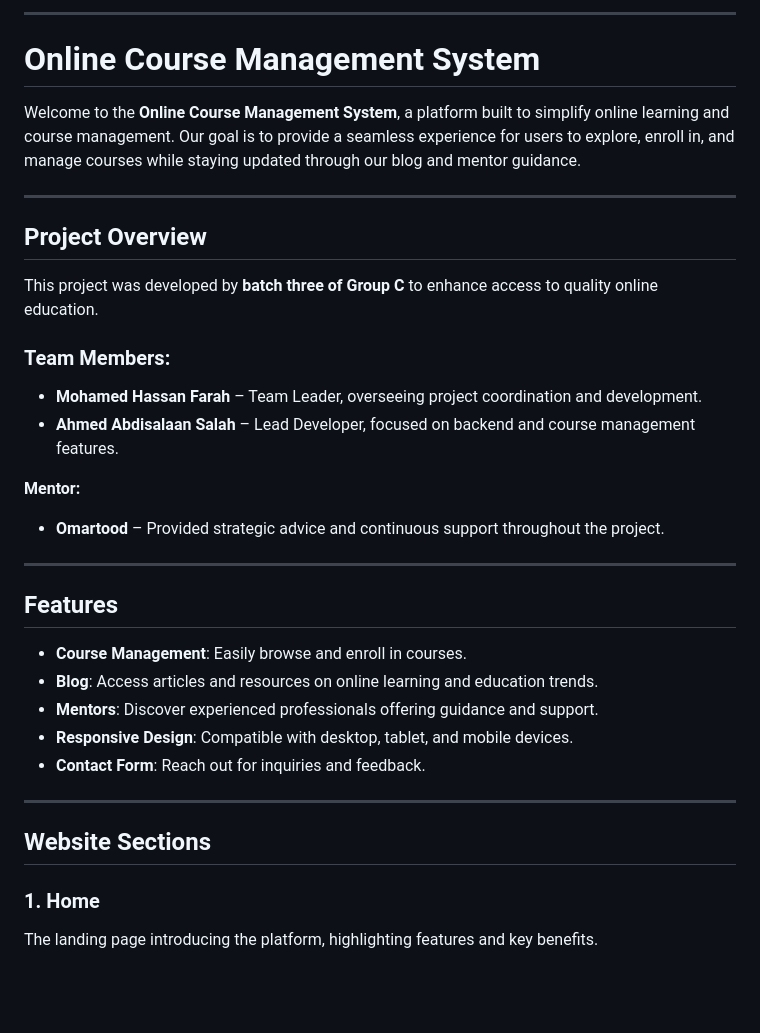
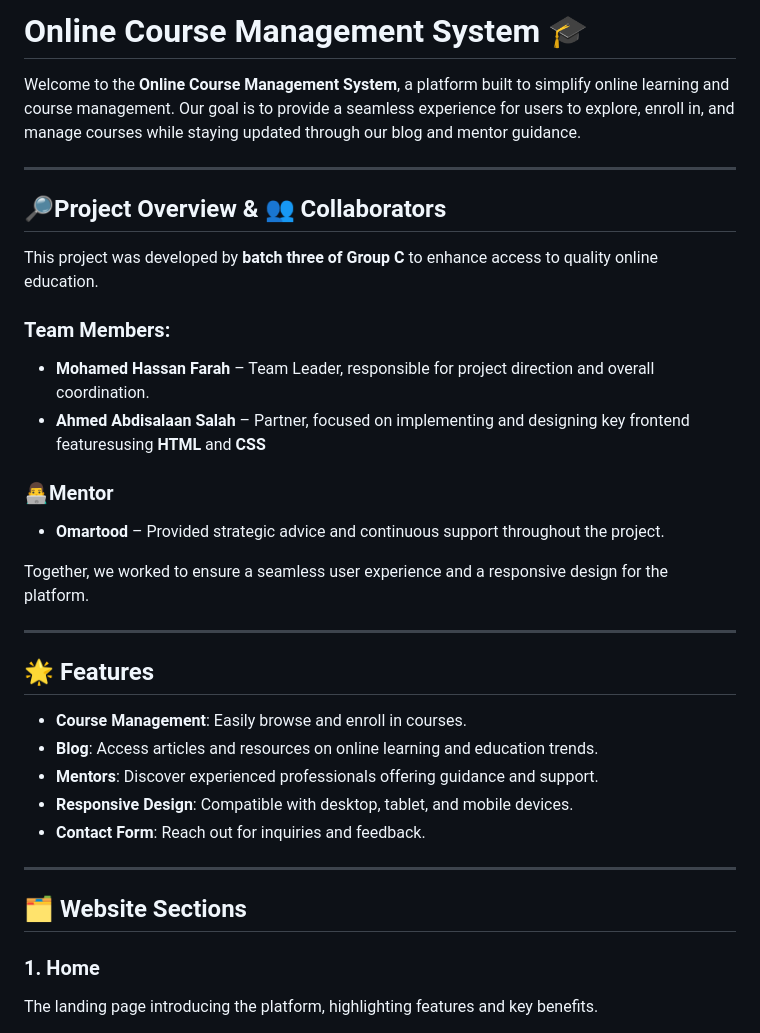
Before and after one commit to dugsiiyeinc/Online-Course-Management-System, a Markdown page: README.md, the part around the change printed below. Rendered like a GitHub page; blank space fills up the shorter version.

```diff
--- a/README.md
+++ b/README.md
@@ -1,25 +1,24 @@
-
----
-
-# Online Course Management System
+# Online Course Management System 🎓
 Welcome to the **Online Course Management System**, a platform built to simplify online learning and course management. Our goal is to provide a seamless experience for users to explore, enroll in, and manage courses while staying updated through our blog and mentor guidance.
 
 ---
 
-## Project Overview
+## 🔎Project Overview & 👥 Collaborators
 
 This project was developed by **batch three of Group C** to enhance access to quality online education.
 
 ### Team Members:
-- **Mohamed Hassan Farah** – Team Leader, overseeing project coordination and development.
-- **Ahmed Abdisalaan Salah** – Lead Developer, focused on backend and course management features.
+- **Mohamed Hassan Farah** – Team Leader, responsible for project direction and overall coordination.
+- **Ahmed Abdisalaan Salah** – Partner, focused on implementing and designing key frontend featuresusing **HTML** and **CSS**
 
-**Mentor:**
+### 👨‍💻**Mentor**
 - **Omartood** – Provided strategic advice and continuous support throughout the project.
+
+Together, we worked to ensure a seamless user experience and a responsive design for the platform.
 
 ---
 
-## Features
+## 🌟 Features
 
 - **Course Management**: Easily browse and enroll in courses.
 - **Blog**: Access articles and resources on online learning and education trends.
@@ -29,7 +28,7 @@ This project was developed by **batch three of Group C** to enhance access to qu
 
 ---
 
-## Website Sections
+## 🗂️ Website Sections
 
 ### 1. **Home**
    The landing page introducing the platform, highlighting features and key benefits.
```
Also changed, not shown: other parts of README.md (+26 -12 lines).
